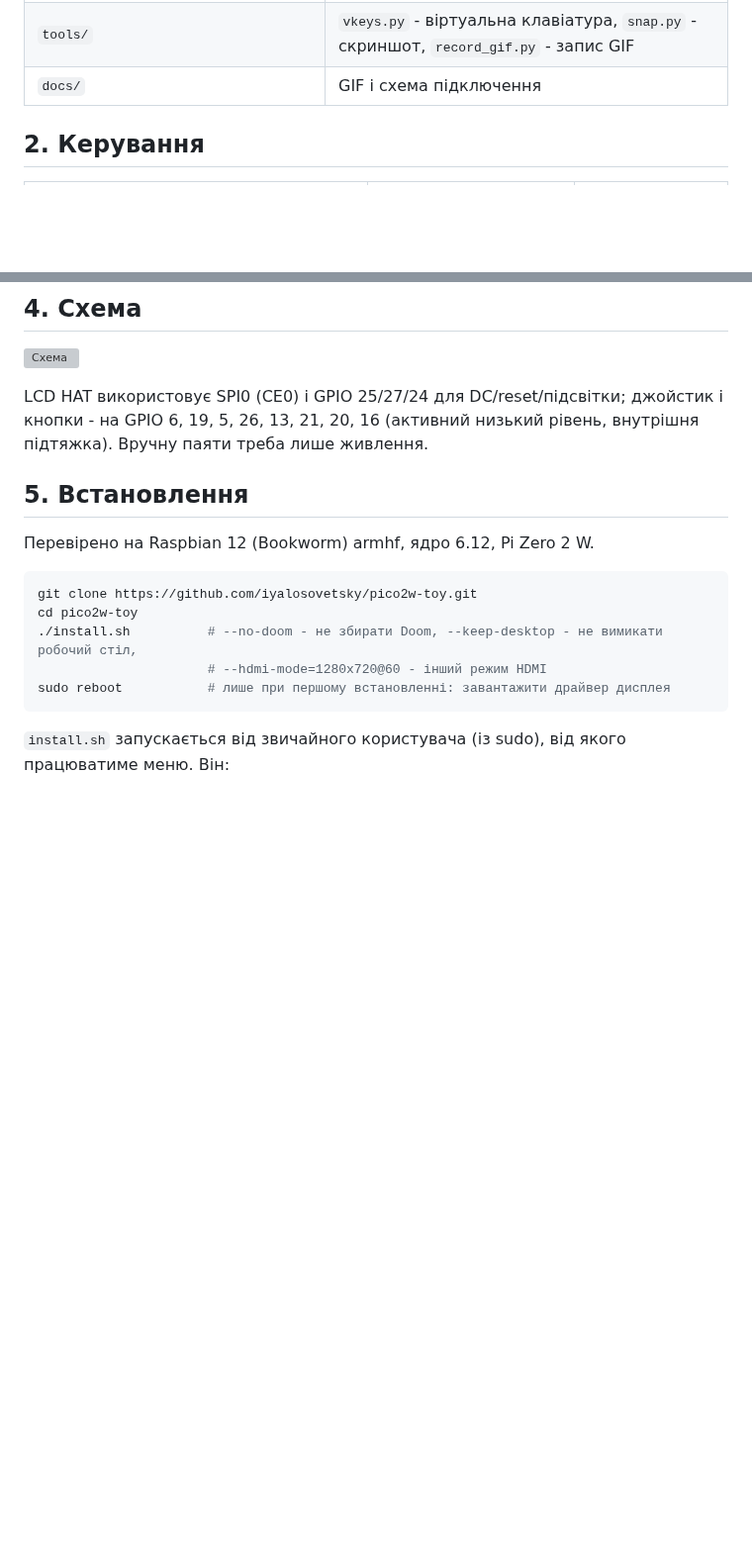
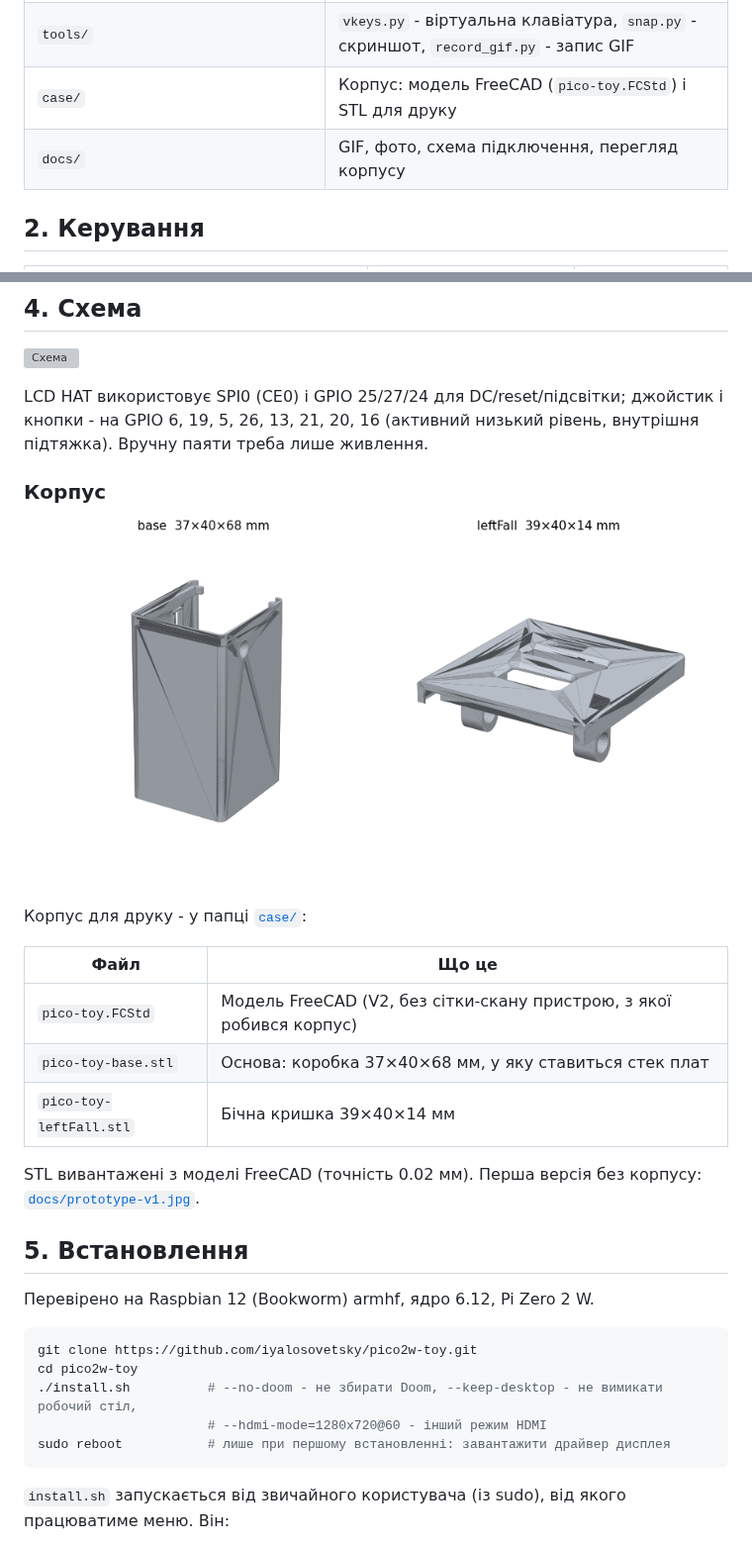
Before and after one commit to iyalosovetsky/pico2w-toy, a Markdown page: README.md, 2 parts joined by grey strips. Shown at 99% size. Rendered like a GitHub page; pictures changed too: docs/case.png (added); blank space fills up the shorter version; grey boxes are pictures that could not be loaded.

```diff
--- a/README.md
+++ b/README.md
@@ -70,7 +70,8 @@ Doom, чат з локальною LLM, текстова консоль і ви
 | `fonts/` | Консольні шрифти 5×7 (консоль, 25×18 символів) і 6×10 (AI-чат, 21×12) + `build-fonts.sh` |
 | `config/` | Усе, що встановлюється в систему - див. [Конфігурація](#6-конфігурація) |
 | `tools/` | `vkeys.py` - віртуальна клавіатура, `snap.py` - скриншот, `record_gif.py` - запис GIF |
-| `docs/` | GIF і схема підключення |
+| `case/` | Корпус: модель FreeCAD (`pico-toy.FCStd`) і STL для друку |
+| `docs/` | GIF, фото, схема підключення, перегляд корпусу |
 
 ## 2. Керування
 
@@ -112,6 +113,21 @@ Doom, чат з локальною LLM, текстова консоль і ви
 LCD HAT використовує SPI0 (CE0) і GPIO 25/27/24 для DC/reset/підсвітки; джойстик і кнопки - на
 GPIO 6, 19, 5, 26, 13, 21, 20, 16 (активний низький рівень, внутрішня підтяжка). Вручну паяти треба
 лише живлення.
+
+### Корпус
+
+![Корпус](docs/case.png)
+
+Корпус для друку - у папці [`case/`](case):
+
+| Файл | Що це |
+|---|---|
+| `pico-toy.FCStd` | Модель FreeCAD (V2, без сітки-скану пристрою, з якої робився корпус) |
+| `pico-toy-base.stl` | Основа: коробка 37×40×68 мм, у яку ставиться стек плат |
+| `pico-toy-leftFall.stl` | Бічна кришка 39×40×14 мм |
+
+STL вивантажені з моделі FreeCAD (точність 0.02 мм). Перша версія без корпусу:
+[`docs/prototype-v1.jpg`](docs/prototype-v1.jpg).
 
 ## 5. Встановлення
 
```
Also changed, not shown: other parts of README.md (+1 -1 lines), README.en.md (+18 -2 lines), docs/prototype-v1.jpg (added), docs/prototype.jpg, 3 other files.
